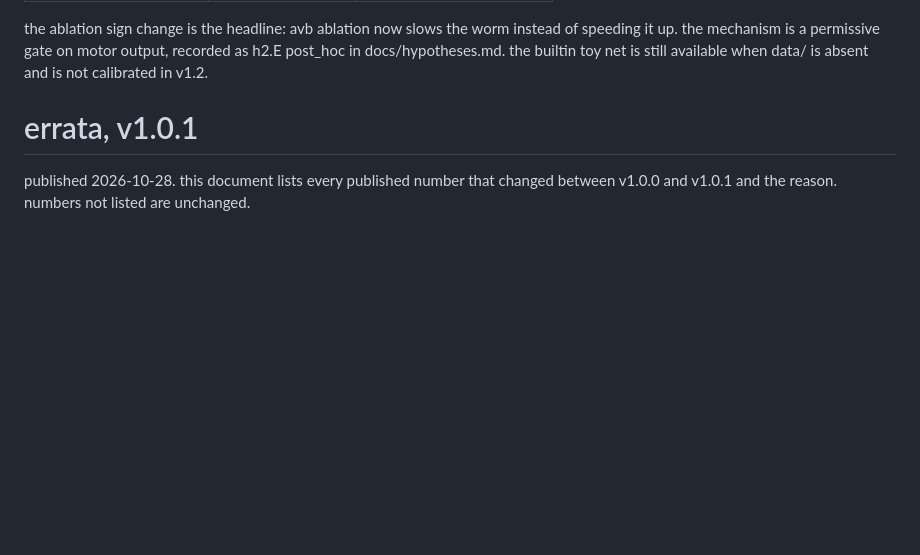
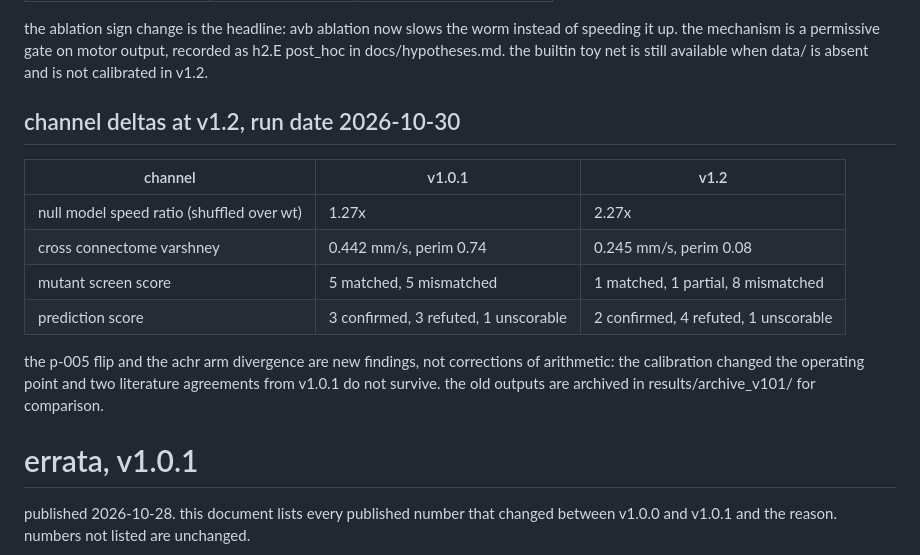
Before and after one commit to esnond/petri, a Markdown page: docs/ERRATA.md, the part around the change. Rendered like a GitHub page; blank space fills up the shorter version.

Commit message:
docs(v1.2): errata channel delta table against archived v1.0.1 outputs

```diff
--- a/docs/ERRATA.md
+++ b/docs/ERRATA.md
@@ -21,6 +21,20 @@ worm instead of speeding it up. the mechanism is a permissive gate on
 motor output, recorded as h2.E post_hoc in docs/hypotheses.md. the
 builtin toy net is still available when data/ is absent and is not
 calibrated in v1.2.
+
+## channel deltas at v1.2, run date 2026-10-30
+
+| channel | v1.0.1 | v1.2 |
+|---|---|---|
+| null model speed ratio (shuffled over wt) | 1.27x | 2.27x |
+| cross connectome varshney | 0.442 mm/s, perim 0.74 | 0.245 mm/s, perim 0.08 |
+| mutant screen score | 5 matched, 5 mismatched | 1 matched, 1 partial, 8 mismatched |
+| prediction score | 3 confirmed, 3 refuted, 1 unscorable | 2 confirmed, 4 refuted, 1 unscorable |
+
+the p-005 flip and the achr arm divergence are new findings, not
+corrections of arithmetic: the calibration changed the operating point
+and two literature agreements from v1.0.1 do not survive. the old
+outputs are archived in results/archive_v101/ for comparison.
 
 # errata, v1.0.1
 
```
